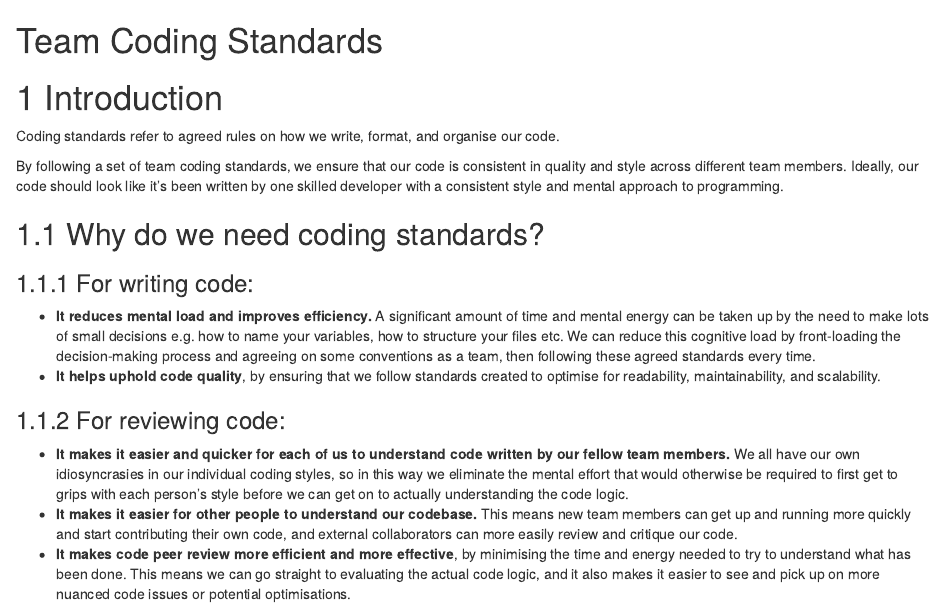
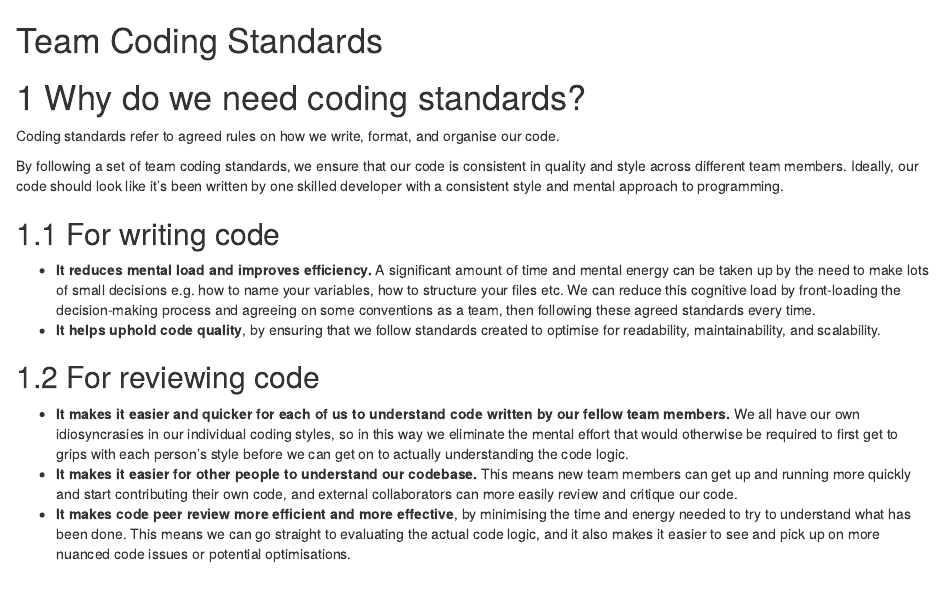
Before and after one commit to lbth-health-intel/hit-manual, an R Markdown document (standards.Rmd): the page in a window 1100 px wide, from its top. Rendered offline with R 4.5, knitr and Pandoc, with nearby package versions; drawn as R Markdown's standard HTML page in place of the format the file asks for.

Commit message:
minor edits to remove excess headings

```diff
--- a/standards.Rmd
+++ b/standards.Rmd
@@ -1,19 +1,17 @@
 # (PART\*) Team Coding Standards {.unnumbered}
 
-# Introduction
+# Why do we need coding standards?
 
 Coding standards refer to agreed rules on how we write, format, and organise our code.
 
 By following a set of team coding standards, we ensure that our code is consistent in quality and style across different team members. Ideally, our code should look like it's been written by one skilled developer with a consistent style and mental approach to programming.
 
-## Why do we need coding standards?
-
-### For writing code:
+## For writing code
 
 - **It reduces mental load and improves efficiency.** A significant amount of time and mental energy can be taken up by the need to make lots of small decisions e.g. how to name your variables, how to structure your files etc. We can reduce this cognitive load by front-loading the decision-making process and agreeing on some conventions as a team, then following these agreed standards every time.
 - **It helps uphold code quality**, by ensuring that we follow standards created to optimise for readability, maintainability, and scalability.
 
-### For reviewing code:
+## For reviewing code
 
 - **It makes it easier and quicker for each of us to understand code written by our fellow team members.** We all have our own idiosyncrasies in our individual coding styles, so in this way we eliminate the mental effort that would otherwise be required to first get to grips with each person's style before we can get on to actually understanding the code logic.
 - **It makes it easier for other people to understand our codebase.** This means new team members can get up and running more quickly and start contributing their own code, and external collaborators can more easily review and critique our code.
```
